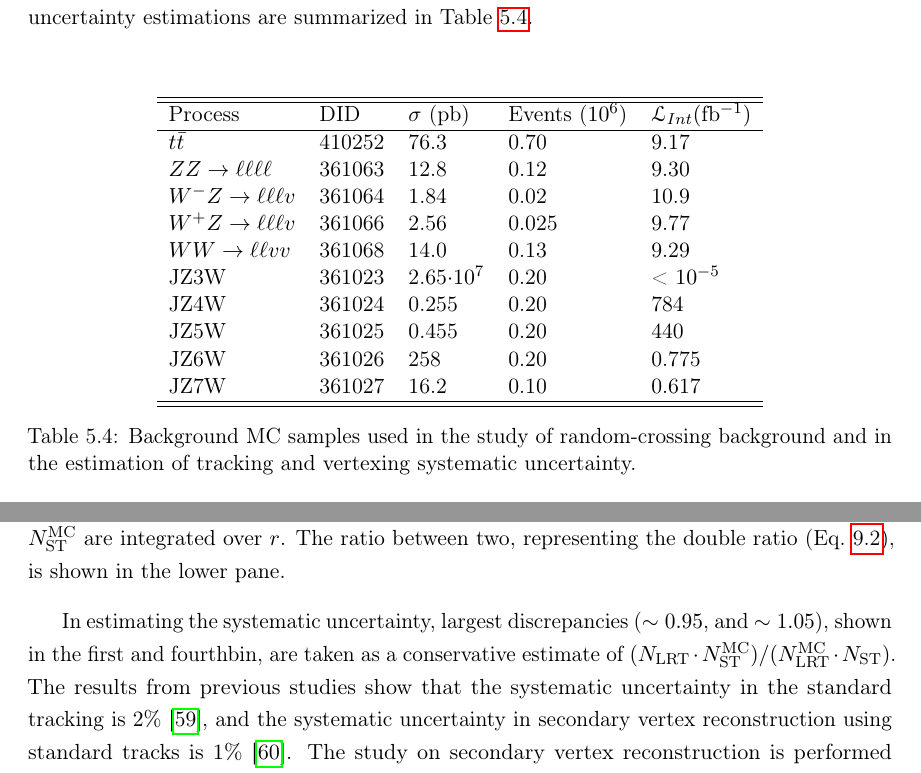
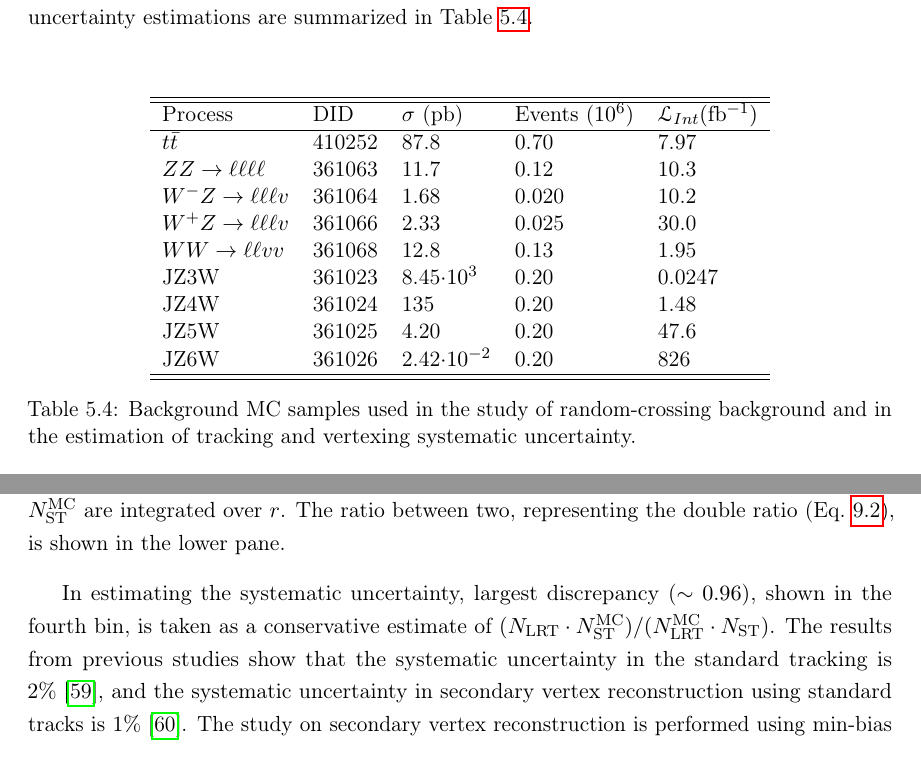
Before and after one commit to siinn/Thesis, a LaTeX thesis (thesis.tex, which reads src/ch5_data_mc_samples.tex, src/ch9_systematics.tex): two parts of pages 42 and 78 of 105, joined at a grey line, cut so that both start at the same text. Compiled offline with pdfLaTeX.

Commit message:
Revision as of May 14

```diff
--- a/src/ch5_data_mc_samples.tex
+++ b/src/ch5_data_mc_samples.tex
@@ -131,16 +131,25 @@ The SM background samples are reprocessed using the same configuration as the si
     \hline
     Process         &   DID     &   $\sigma$ (pb)       & Events ($10^{6}$) &   $\mathcal{L}_{Int} (\mathrm{fb^{-1}})$ \\
     \hline
-    $t\bar{t}$                              &   410252  &   76.3   &   0.70        &   9.17                 \\
-    $ZZ\rightarrow \ell \ell \ell \ell$     &   361063  &   12.8   &   0.12        &   9.30                 \\
-    $W^{-}Z\rightarrow \ell \ell \ell v$    &   361064  &   1.84   &   0.02        &   10.9                 \\
-    $W^{+}Z\rightarrow \ell \ell \ell v$    &   361066  &   2.56   &   0.025       &   9.77                 \\
-    $WW \rightarrow \ell \ell vv$           &   361068  &   14.0   &   0.13        &   9.29                 \\
-    JZ3W                                    &   361023  &   2.65$\cdot10^{7}$      &   0.20  &   < $10^{-5}$\\
-    JZ4W                                    &   361024  &   0.255  &   0.20        &   784                  \\
-    JZ5W                                    &   361025  &   0.455  &   0.20        &   440                  \\
-    JZ6W                                    &   361026  &   258                    &   0.20  &   0.775      \\
-    JZ7W                                    &   361027  &   16.2                   &   0.10  &   0.617      \\
+    $t\bar{t}$                              &   410252  &   87.8   &   0.70        &   7.97                 \\
+    $ZZ\rightarrow \ell \ell \ell \ell$     &   361063  &   11.7   &   0.12        &   10.3                 \\
+    $W^{-}Z\rightarrow \ell \ell \ell v$    &   361064  &   1.68   &   0.020       &   10.2                 \\
+    $W^{+}Z\rightarrow \ell \ell \ell v$    &   361066  &   2.33   &   0.025       &   30.0                 \\
+    $WW \rightarrow \ell \ell vv$           &   361068  &   12.8   &   0.13        &   1.95                 \\
+    JZ3W                                    &   361023  &   8.45$\cdot10^{3}$      &   0.20  &   0.0247     \\
+    JZ4W                                    &   361024  &   135    &   0.20        &   1.48                 \\
+    JZ5W                                    &   361025  &   4.20   &   0.20        &   47.6                 \\
+    JZ6W                                    &   361026  &   2.42$\cdot10^{-2}$     &   0.20  &   826        \\
+    %$t\bar{t}$                              &   410252  &   76.3   &   0.70        &   9.17                 \\
+    %$ZZ\rightarrow \ell \ell \ell \ell$     &   361063  &   12.8   &   0.12        &   9.30                 \\
+    %$W^{-}Z\rightarrow \ell \ell \ell v$    &   361064  &   1.84   &   0.020       &   10.9                 \\
+    %$W^{+}Z\rightarrow \ell \ell \ell v$    &   361066  &   2.56   &   0.025       &   9.77                 \\
+    %$WW \rightarrow \ell \ell vv$           &   361068  &   14.0   &   0.13        &   9.29                 \\
+    %JZ3W                                    &   361023  &   2.65$\cdot10^{7}$      &   0.20  &   < $10^{-5}$\\
+    %JZ4W                                    &   361024  &   0.255  &   0.20        &   784                  \\
+    %JZ5W                                    &   361025  &   0.455  &   0.20        &   440                  \\
+    %JZ6W                                    &   361026  &   258    &   0.20  &   0.775      \\
+    %JZ7W                                    &   361027  &   16.2                   &   0.10  &   0.617      \\
     \hline
     \hline
   \end{tabular}
--- a/src/ch9_systematics.tex
+++ b/src/ch9_systematics.tex
@@ -117,7 +117,7 @@ The vertex yields of \Ks with two large-radius tracks are compared between data
 	\label{fig:Ks_double_ratio}
 \end{figure}
 
-In estimating the systematic uncertainty, largest discrepancies ($\sim0.95$, and $\sim1.05$), shown in the first and fourthbin, are taken as a conservative estimate of $(N_{\mathrm{LRT}} \cdot N_{\mathrm{ST}}^{\mathrm{MC}}) / (N_{\mathrm{LRT}}^{\mathrm{MC}} \cdot N_{\mathrm{ST}})$. The results from previous studies show that the systematic uncertainty in the standard tracking is $2\%$~\cite{ATL-PHYS-PUB-2015-051}, and the systematic uncertainty in secondary vertex reconstruction using standard tracks is $1\%$~\cite{Aaboud:2215485}. The study on secondary vertex reconstruction is performed using min-bias data, but relatively uniform distribution of efficiency as a function of pile-up (Figure~\ref{subfig:vertex_dist_mu}) suggests that this result is still applicable for data with $\langle \mu \rangle\approx$ 24. Using Eq.~\ref{eq:Ks_eq3} together with these results, the systematic uncertainty in track and vertex reconstruction in the LRT is estimated to be $10\%$.
+In estimating the systematic uncertainty, largest discrepancy ($\sim0.96$), shown in the fourth bin, is taken as a conservative estimate of $(N_{\mathrm{LRT}} \cdot N_{\mathrm{ST}}^{\mathrm{MC}}) / (N_{\mathrm{LRT}}^{\mathrm{MC}} \cdot N_{\mathrm{ST}})$. The results from previous studies show that the systematic uncertainty in the standard tracking is $2\%$~\cite{ATL-PHYS-PUB-2015-051}, and the systematic uncertainty in secondary vertex reconstruction using standard tracks is $1\%$~\cite{Aaboud:2215485}. The study on secondary vertex reconstruction is performed using min-bias data, but relatively uniform distribution of efficiency as a function of pile-up (Figure~\ref{subfig:vertex_dist_mu}) suggests that this result is still applicable for data with $\langle \mu \rangle\approx$ 24. Using Eq.~\ref{eq:Ks_eq3} together with these results, the systematic uncertainty in track and vertex reconstruction in the LRT is estimated to be $10\%$.
 
 
 %\subsection{Systematic uncertainty in Trigger Efficiency}
```
Also changed, not shown: figures/m_syst_Ks_M.pdf, figures/m_syst_Ks_R.pdf, figures/m_syst_Ks_l.eps, figures/m_syst_Ks_mu.pdf, figures/m_syst_Ks_normalized_LRT_R1.pdf, figures/m_syst_Ks_normalized_LRT_R2.pdf, figures/m_syst_Ks_normalized_LRT_R3.pdf, figures/m_syst_Ks_normalized_LRT_R4.pdf, figures/m_syst_Ks_normalized_LRT_R5.pdf, figures/m_syst_Ks_pt.pdf, figures/m_syst_Ks_ratio_LRT_R.pdf (added), figures/m_syst_Ks_z.pdf, 6 other files.
